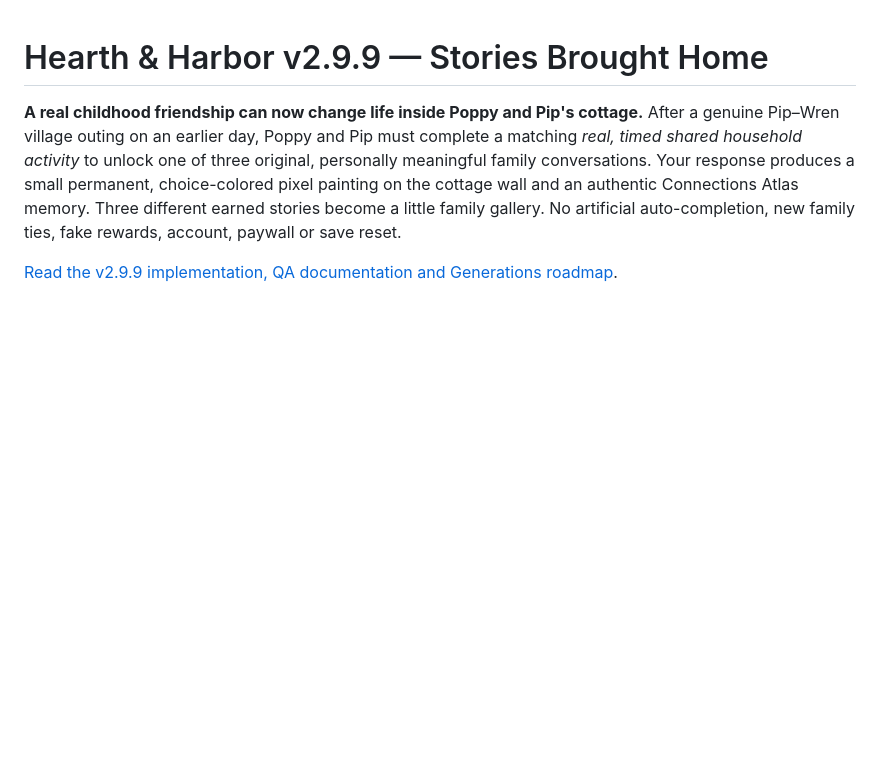
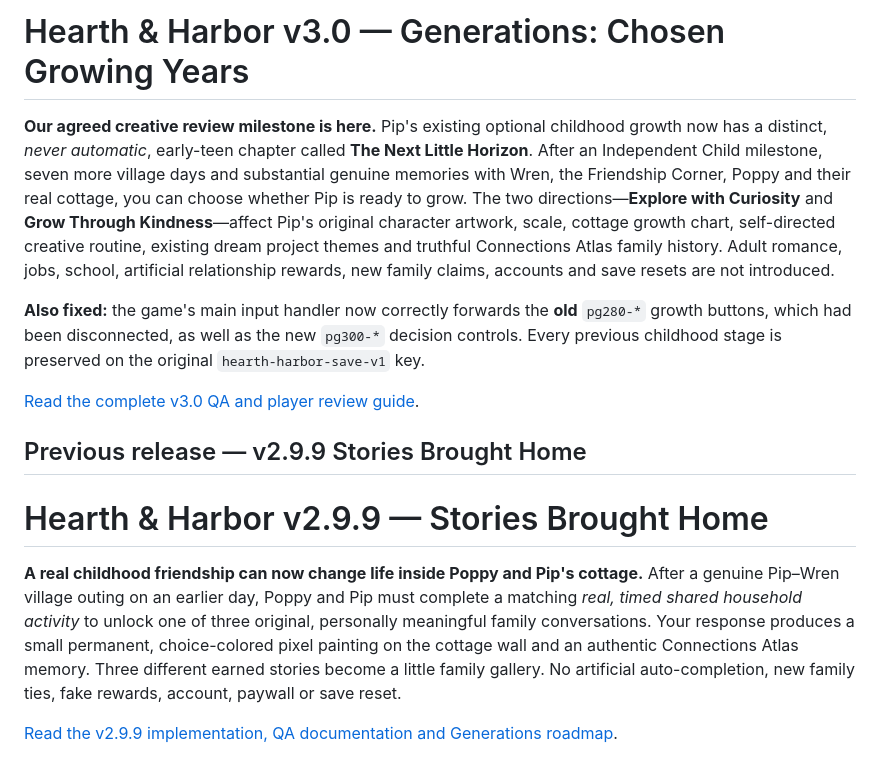
Before and after one commit to hdog960/Hearth-and-harbor, a Markdown page: README.md, the part around the change. Drawn GitHub-style; blank space fills up the shorter version.

Commit message:
docs(v3.0): freeze major development at agreed Generations creative review milestone

```diff
--- a/README.md
+++ b/README.md
@@ -1,3 +1,13 @@
+# Hearth & Harbor v3.0 — Generations: Chosen Growing Years
+
+**Our agreed creative review milestone is here.** Pip's existing optional childhood growth now has a distinct, *never automatic*, early-teen chapter called **The Next Little Horizon**. After an Independent Child milestone, seven more village days and substantial genuine memories with Wren, the Friendship Corner, Poppy and their real cottage, you can choose whether Pip is ready to grow. The two directions—**Explore with Curiosity** and **Grow Through Kindness**—affect Pip's original character artwork, scale, cottage growth chart, self-directed creative routine, existing dream project themes and truthful Connections Atlas family history. Adult romance, jobs, school, artificial relationship rewards, new family claims, accounts and save resets are not introduced.
+
+**Also fixed:** the game's main input handler now correctly forwards the **old** `pg280-*` growth buttons, which had been disconnected, as well as the new `pg300-*` decision controls. Every previous childhood stage is preserved on the original `hearth-harbor-save-v1` key.
+
+[Read the complete v3.0 QA and player review guide](GENERATIONS_V300_REVIEW_AND_QA.md).
+
+## Previous release — v2.9.9 Stories Brought Home
+
 # Hearth & Harbor v2.9.9 — Stories Brought Home
 
 **A real childhood friendship can now change life inside Poppy and Pip's cottage.** After a genuine Pip–Wren village outing on an earlier day, Poppy and Pip must complete a matching *real, timed shared household activity* to unlock one of three original, personally meaningful family conversations. Your response produces a small permanent, choice-colored pixel painting on the cottage wall and an authentic Connections Atlas memory. Three different earned stories become a little family gallery. No artificial auto-completion, new family ties, fake rewards, account, paywall or save reset.
```
